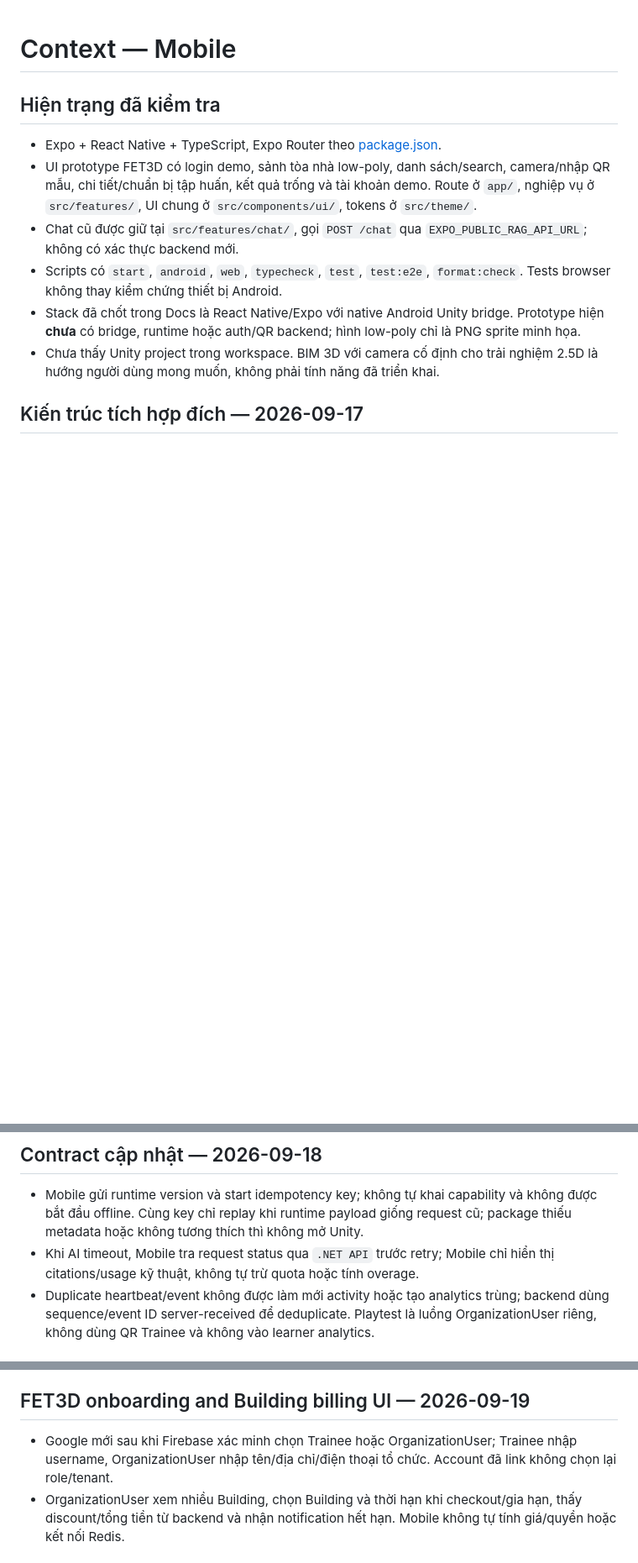
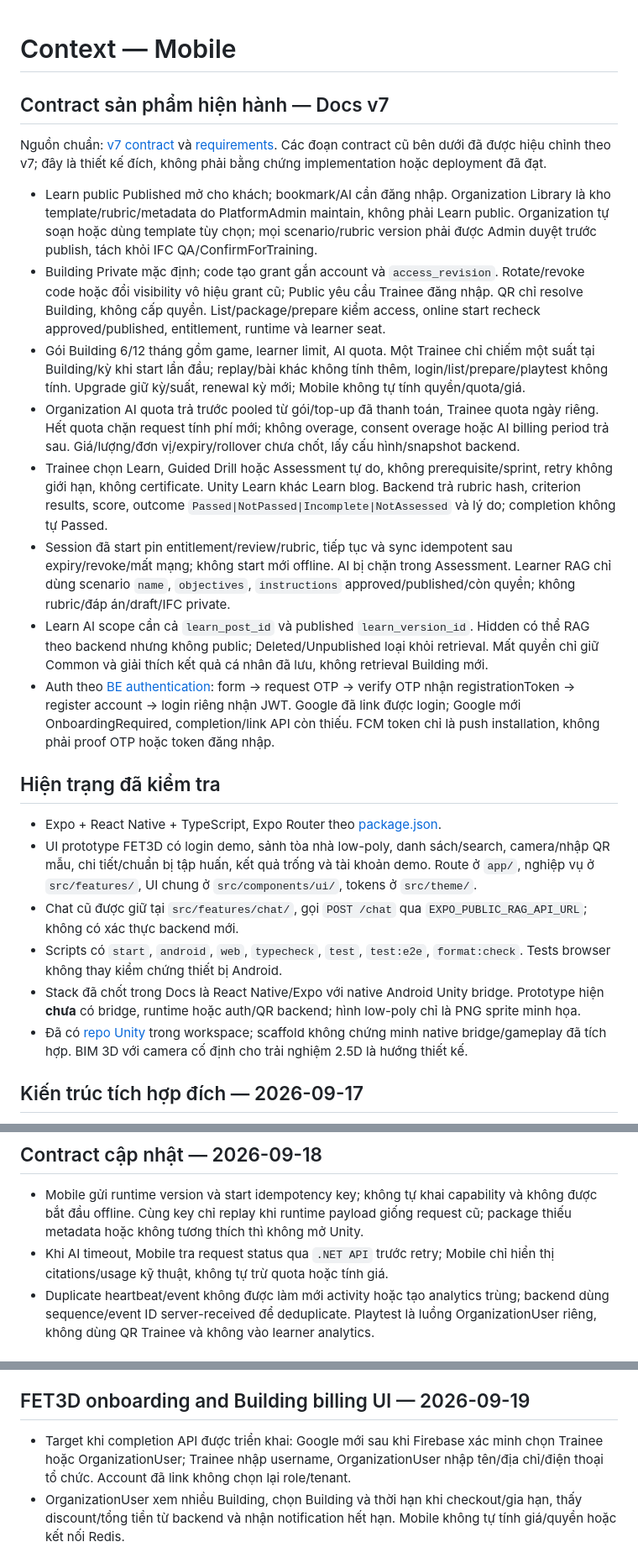
Before and after one commit to Capstone-FA26SE186-Fire3D/Mobile, a Markdown page: .codex/context.md, 3 parts joined by grey strips. Shown at 84% size. Drawn GitHub-style; blank space fills up the shorter version.

Commit message:
docs: sync product context v7

```diff
--- a/.codex/context.md
+++ b/.codex/context.md
@@ -1,4 +1,17 @@
 # Context — Mobile
+
+## Contract sản phẩm hiện hành — Docs v7
+
+Nguồn chuẩn: [v7 contract](../../Docs/schema_v7_contract.md) và [requirements](../../Docs/fire_evacuation_requirements.md). Các đoạn contract cũ bên dưới đã được hiệu chỉnh theo v7; đây là thiết kế đích, không phải bằng chứng implementation hoặc deployment đã đạt.
+
+- Learn public Published mở cho khách; bookmark/AI cần đăng nhập. Organization Library là kho template/rubric/metadata do PlatformAdmin maintain, không phải Learn public. Organization tự soạn hoặc dùng template tùy chọn; mọi scenario/rubric version phải được Admin duyệt trước publish, tách khỏi IFC QA/ConfirmForTraining.
+- Building Private mặc định; code tạo grant gắn account và `access_revision`. Rotate/revoke code hoặc đổi visibility vô hiệu grant cũ; Public yêu cầu Trainee đăng nhập. QR chỉ resolve Building, không cấp quyền. List/package/prepare kiểm access, online start recheck approved/published, entitlement, runtime và learner seat.
+- Gói Building 6/12 tháng gồm game, learner limit, AI quota. Một Trainee chỉ chiếm một suất tại Building/kỳ khi start lần đầu; replay/bài khác không tính thêm, login/list/prepare/playtest không tính. Upgrade giữ kỳ/suất, renewal kỳ mới; Mobile không tự tính quyền/quota/giá.
+- Organization AI quota trả trước pooled từ gói/top-up đã thanh toán, Trainee quota ngày riêng. Hết quota chặn request tính phí mới; không overage, consent overage hoặc AI billing period trả sau. Giá/lượng/đơn vị/expiry/rollover chưa chốt, lấy cấu hình/snapshot backend.
+- Trainee chọn Learn, Guided Drill hoặc Assessment tự do, không prerequisite/sprint, retry không giới hạn, không certificate. Unity Learn khác Learn blog. Backend trả rubric hash, criterion results, score, outcome `Passed|NotPassed|Incomplete|NotAssessed` và lý do; completion không tự Passed.
+- Session đã start pin entitlement/review/rubric, tiếp tục và sync idempotent sau expiry/revoke/mất mạng; không start mới offline. AI bị chặn trong Assessment. Learner RAG chỉ dùng scenario `name`, `objectives`, `instructions` approved/published/còn quyền; không rubric/đáp án/draft/IFC private.
+- Learn AI scope cần cả `learn_post_id` và published `learn_version_id`. Hidden có thể RAG theo backend nhưng không public; Deleted/Unpublished loại khỏi retrieval. Mất quyền chỉ giữ Common và giải thích kết quả cá nhân đã lưu, không retrieval Building mới.
+- Auth theo [BE authentication](../../BE/docs/authentication.md): form → request OTP → verify OTP nhận registrationToken → register account → login riêng nhận JWT. Google đã link được login; Google mới OnboardingRequired, completion/link API còn thiếu. FCM token chỉ là push installation, không phải proof OTP hoặc token đăng nhập.
 
 ## Hiện trạng đã kiểm tra
 
@@ -7,7 +20,7 @@
 - Chat cũ được giữ tại `src/features/chat/`, gọi `POST /chat` qua `EXPO_PUBLIC_RAG_API_URL`; không có xác thực backend mới.
 - Scripts có `start`, `android`, `web`, `typecheck`, `test`, `test:e2e`, `format:check`. Tests browser không thay kiểm chứng thiết bị Android.
 - Stack đã chốt trong Docs là React Native/Expo với native Android Unity bridge. Prototype hiện **chưa** có bridge, runtime hoặc auth/QR backend; hình low-poly chỉ là PNG sprite minh họa.
-- Chưa thấy Unity project trong workspace. BIM 3D với camera cố định cho trải nghiệm 2.5D là hướng người dùng mong muốn, không phải tính năng đã triển khai.
+- Đã có [repo Unity](../../Unity/.codex/context.md) trong workspace; scaffold không chứng minh native bridge/gameplay đã tích hợp. BIM 3D với camera cố định cho trải nghiệm 2.5D là hướng thiết kế.
 
 ## Kiến trúc tích hợp đích — 2026-09-17
 
@@ -35,7 +48,7 @@
 ## Contract cập nhật — 2026-09-18
 
 - Mobile gửi runtime version và start idempotency key; không tự khai capability và không được bắt đầu offline. Cùng key chỉ replay khi runtime payload giống request cũ; package thiếu metadata hoặc không tương thích thì không mở Unity.
-- Khi AI timeout, Mobile tra request status qua `.NET API` trước retry; Mobile chỉ hiển thị citations/usage kỹ thuật, không tự trừ quota hoặc tính overage.
+- Khi AI timeout, Mobile tra request status qua `.NET API` trước retry; Mobile chỉ hiển thị citations/usage kỹ thuật, không tự trừ quota hoặc tính giá.
 - Duplicate heartbeat/event không được làm mới activity hoặc tạo analytics trùng; backend dùng sequence/event ID server-received để deduplicate. Playtest là luồng OrganizationUser riêng, không dùng QR Trainee và không vào learner analytics.
 
 ## Chạy và kiểm tra
@@ -66,7 +79,7 @@ Khi có Docs cạnh repo, đọc technology/workflows cho phần dự kiến. N
 
 ## FET3D onboarding and Building billing UI — 2026-09-19
 
-- Google mới sau khi Firebase xác minh chọn Trainee hoặc OrganizationUser; Trainee nhập username, OrganizationUser nhập tên/địa chỉ/điện thoại tổ chức. Account đã link không chọn lại role/tenant.
+- Target khi completion API được triển khai: Google mới sau khi Firebase xác minh chọn Trainee hoặc OrganizationUser; Trainee nhập username, OrganizationUser nhập tên/địa chỉ/điện thoại tổ chức. Account đã link không chọn lại role/tenant.
 - OrganizationUser xem nhiều Building, chọn Building và thời hạn khi checkout/gia hạn, thấy discount/tổng tiền từ backend và nhận notification hết hạn. Mobile không tự tính giá/quyền hoặc kết nối Redis.
 
 ## Final review corrections — 2026-09-19
```
Also changed, not shown: other parts of .codex/context.md (+4 -4 lines).
